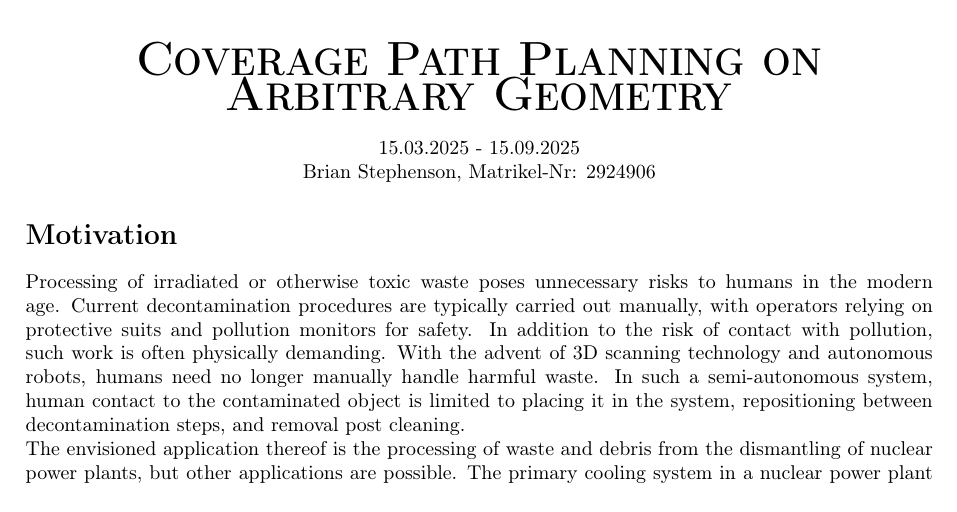
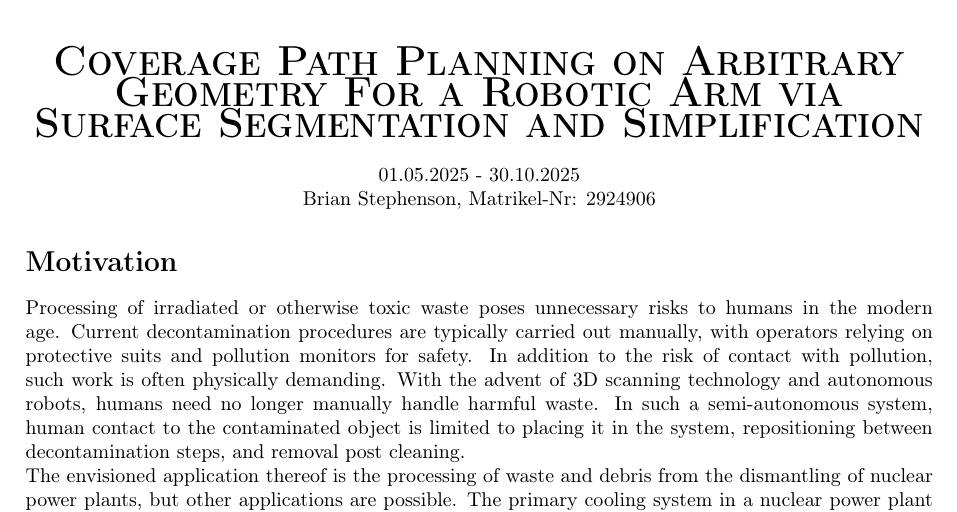
Before and after one commit to brianESte/master_thesis, a LaTeX document (exposé/Exposé.tex): part of page 1 of 3, cut so that both start at the same text. Compiled offline with pdfLaTeX.

Commit message:
Fix Readme references and exposé title
- Fix reference list in Readme
- Fix title and start/end dates in exposé

```diff
--- a/exposé/Exposé.tex
+++ b/exposé/Exposé.tex
@@ -39,11 +39,11 @@
 \begin{document}
 
 \begin{center}
-	\fontsize{24pt}{10pt}\selectfont
-	\textsc{\textbf{Coverage Path Planning on Arbitrary Geometry}}
+	\fontsize{21pt}{10pt}\selectfont
+	\textsc{\textbf{Coverage Path Planning on Arbitrary Geometry For a Robotic Arm via Surface Segmentation and Simplification}}
 \end{center}
 \begin{center}
-	15.03.2025 - 15.09.2025 \\
+	01.05.2025 - 30.10.2025 \\
 	Brian Stephenson, Matrikel-Nr: 2924906
 \end{center}
 
```
Also changed, not shown: README.md.
